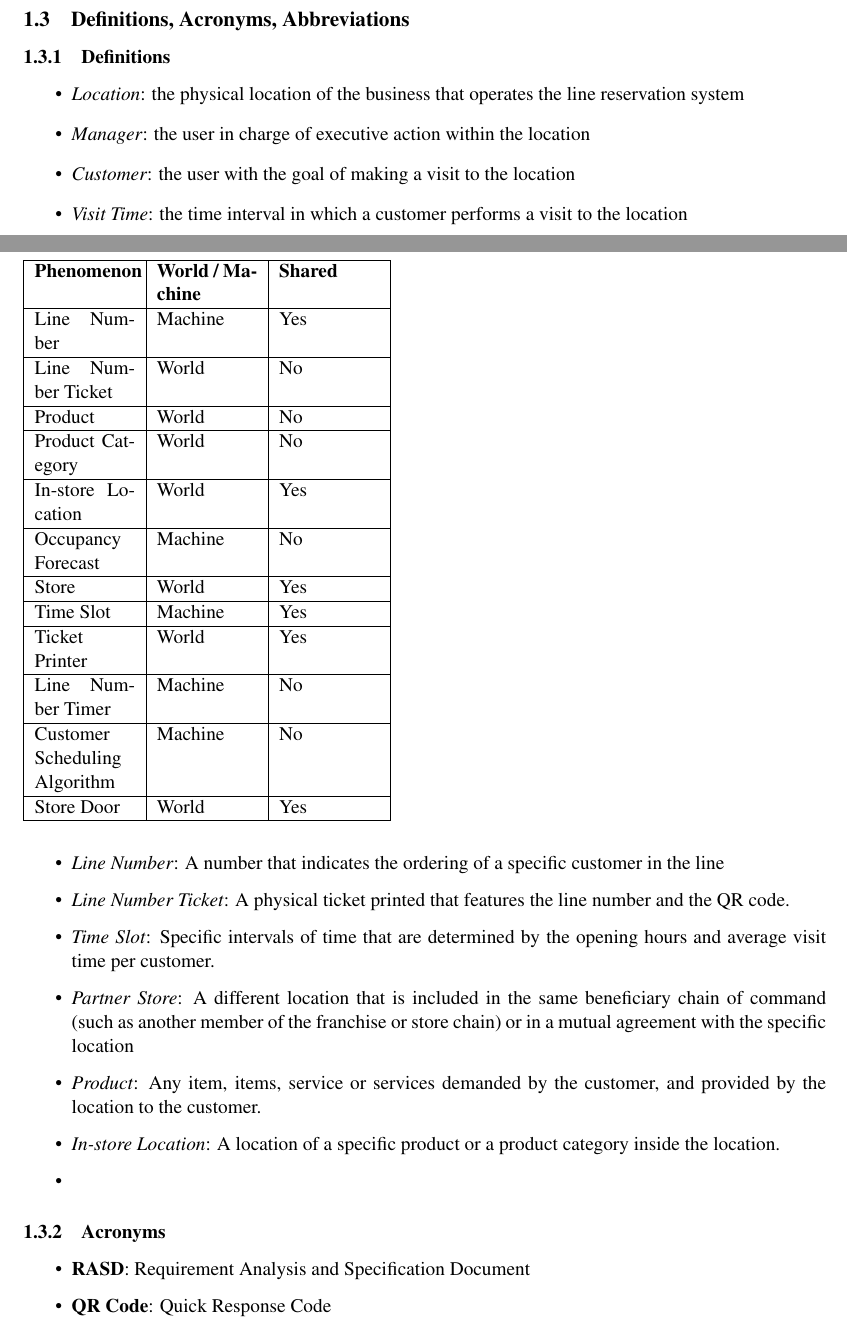
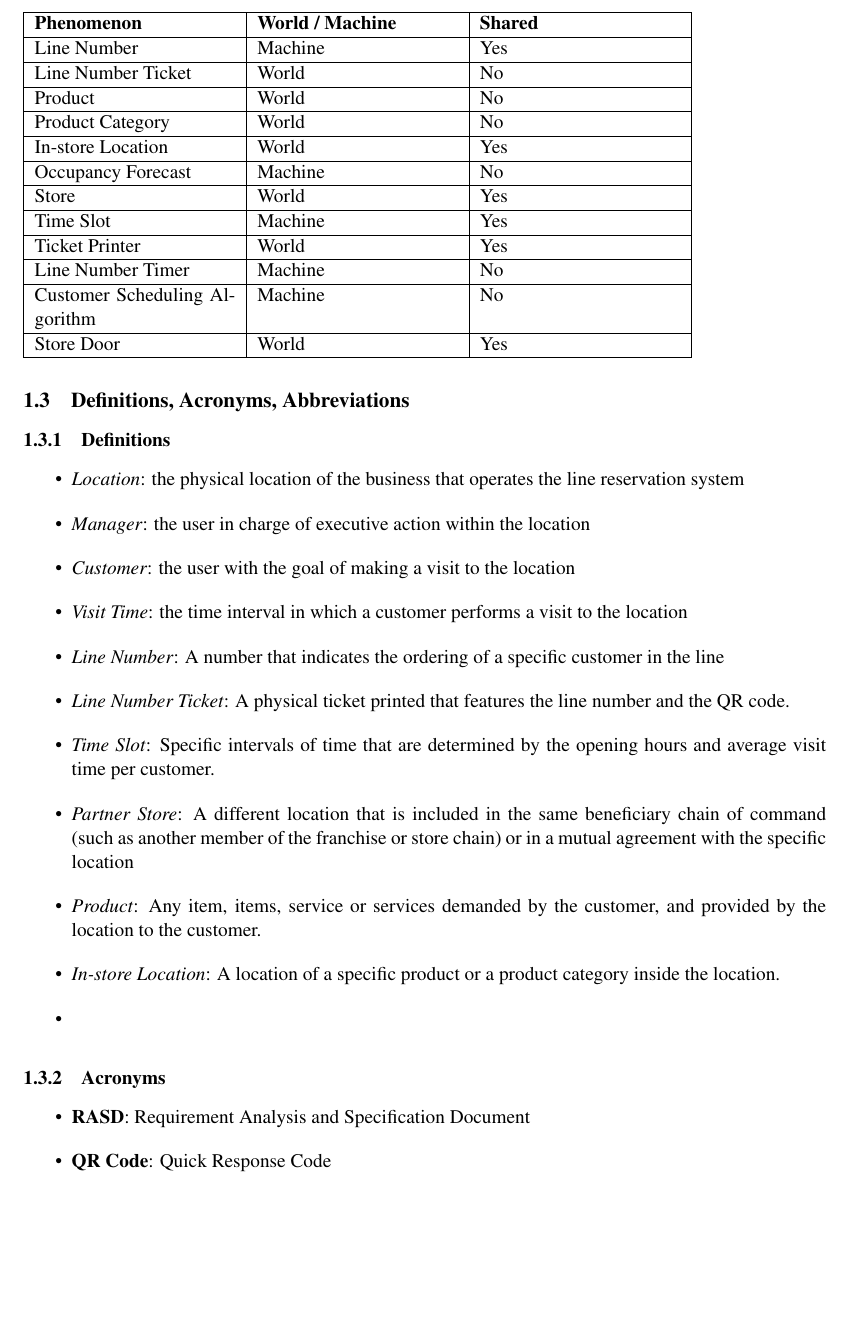
Before and after one commit to Furcanzo/BurattiIncesuluHrvoj, a LaTeX document (RASD/main.tex, which reads RASD/Files/introduction.tex): two parts of pages 6 and 7 of 14 before the commit and part of page 7 of 14 after it, the two joined at a grey line, cut so that both start at the same text, the shorter picture padded with empty space. Compiled offline with pdfLaTeX; a LaTeX package or settings file that is missing is left out.

Commit message:
Meeting changes

```diff
--- a/RASD/Files/introduction.tex
+++ b/RASD/Files/introduction.tex
@@ -68,8 +72,8 @@ Also, for chains and relevant stores, the manager can add chain members for the
 
 \subsubsection{Relevant Phenomena}
 
-\begin{table}[h]
-    \begin{tabular}{|p{2cm}|p{2cm}|p{2cm}|}
+\begin{table}[H]
+    \begin{tabular}{|p{4cm}|p{4cm}|p{4cm}|}
         \hline
         \textbf{Phenomenon}    & \textbf{World / Machine}       & \textbf{Shared } \\ \hline
         Line Number & Machine & Yes \\ \hline
```
Also changed, not shown: RASD/Files/effort.tex (+1 -0 lines), RASD/Files/requirements.tex (+2 -1 lines), DeliveryFolder/RASD1.pdf, RASD/Files/introduction.tex (6 more changed lines).
